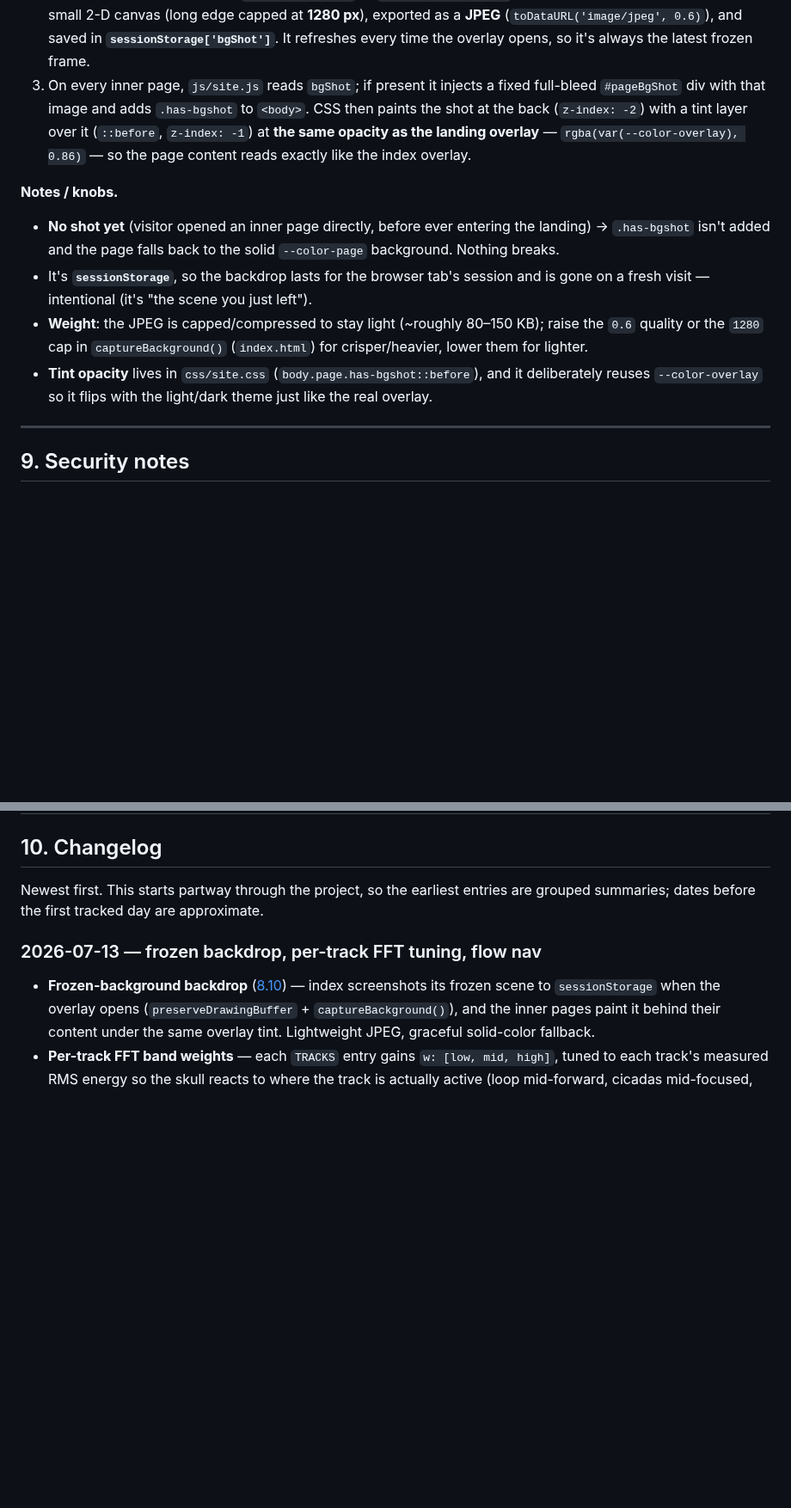
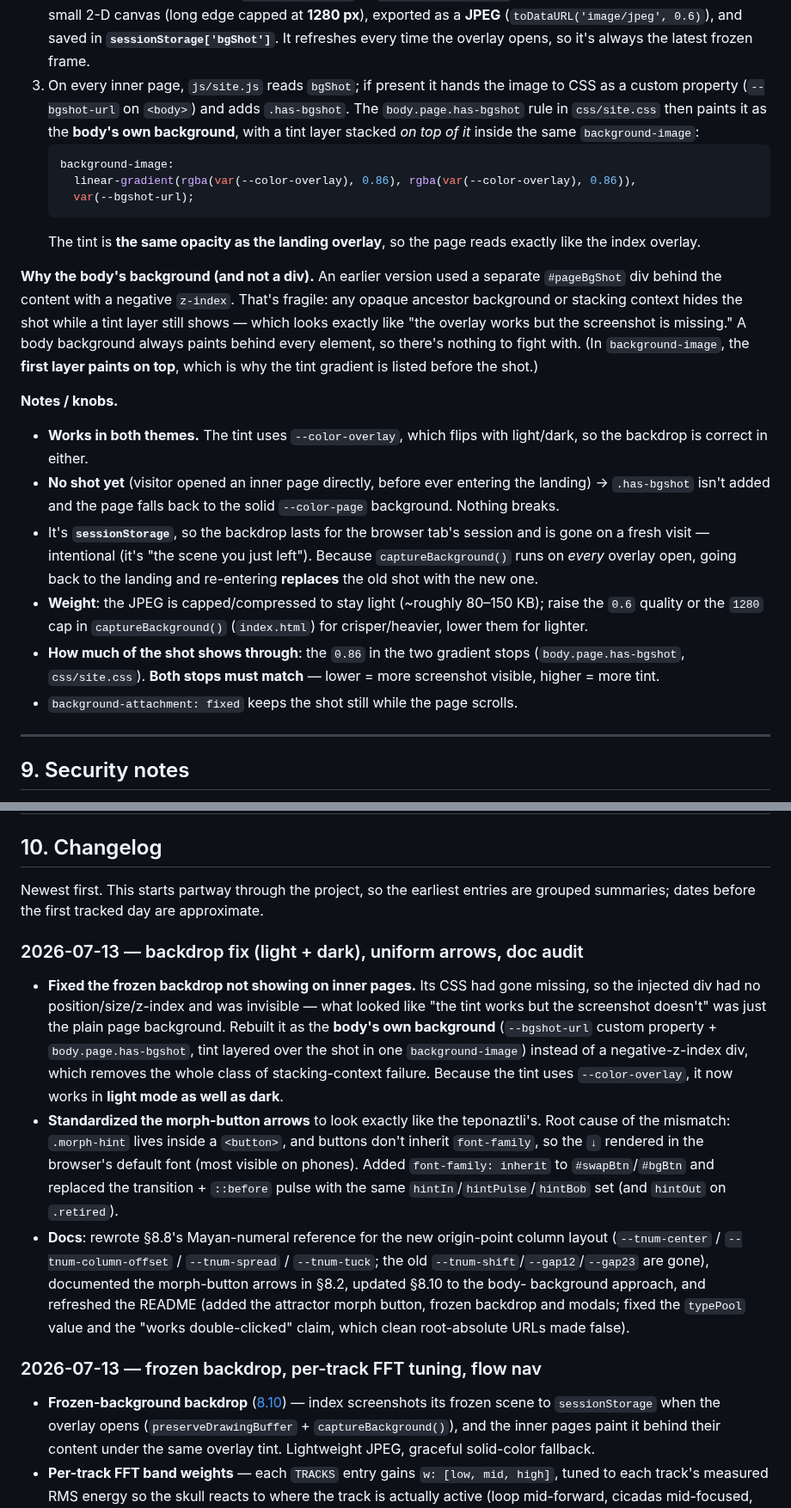
Before and after one commit to elpartario/jehernandez.site, a Markdown page: DOCUMENTATION.md, 2 parts joined by grey strips. Shown at 86% size. Drawn GitHub-style; blank space fills up the shorter version.

````diff
--- a/DOCUMENTATION.md
+++ b/DOCUMENTATION.md
@@ -1762,25 +1786,44 @@ the canvas-index overlay — so the whole site feels like one continuous surface
    **1280 px**), exported as a **JPEG** (`toDataURL('image/jpeg', 0.6)`), and
    saved in **`sessionStorage['bgShot']`**. It refreshes every time the overlay
    opens, so it's always the latest frozen frame.
-3. On every inner page, `js/site.js` reads `bgShot`; if present it injects a
-   fixed full-bleed `#pageBgShot` div with that image and adds `.has-bgshot` to
-   `<body>`. CSS then paints the shot at the back (`z-index: -2`) with a tint
-   layer over it (`::before`, `z-index: -1`) at **the same opacity as the
-   landing overlay** — `rgba(var(--color-overlay), 0.86)` — so the page content
-   reads exactly like the index overlay.
+3. On every inner page, `js/site.js` reads `bgShot`; if present it hands the
+   image to CSS as a custom property (`--bgshot-url` on `<body>`) and adds
+   `.has-bgshot`. The `body.page.has-bgshot` rule in `css/site.css` then paints
+   it as the **body's own background**, with a tint layer stacked *on top of it*
+   inside the same `background-image`:
+   ```css
+   background-image:
+     linear-gradient(rgba(var(--color-overlay), 0.86), rgba(var(--color-overlay), 0.86)),
+     var(--bgshot-url);
+   ```
+   The tint is **the same opacity as the landing overlay**, so the page reads
+   exactly like the index overlay.
+
+**Why the body's background (and not a div).** An earlier version used a
+separate `#pageBgShot` div behind the content with a negative `z-index`. That's
+fragile: any opaque ancestor background or stacking context hides the shot while
+a tint layer still shows — which looks exactly like "the overlay works but the
+screenshot is missing." A body background always paints behind every element, so
+there's nothing to fight with. (In `background-image`, the **first layer paints
+on top**, which is why the tint gradient is listed before the shot.)
 
 **Notes / knobs.**
+- **Works in both themes.** The tint uses `--color-overlay`, which flips with
+  light/dark, so the backdrop is correct in either.
 - **No shot yet** (visitor opened an inner page directly, before ever entering
   the landing) → `.has-bgshot` isn't added and the page falls back to the solid
   `--color-page` background. Nothing breaks.
 - It's **`sessionStorage`**, so the backdrop lasts for the browser tab's session
   and is gone on a fresh visit — intentional (it's "the scene you just left").
+  Because `captureBackground()` runs on *every* overlay open, going back to the
+  landing and re-entering **replaces** the old shot with the new one.
 - **Weight**: the JPEG is capped/compressed to stay light (~roughly 80–150 KB);
   raise the `0.6` quality or the `1280` cap in `captureBackground()`
   (`index.html`) for crisper/heavier, lower them for lighter.
-- **Tint opacity** lives in `css/site.css` (`body.page.has-bgshot::before`), and
-  it deliberately reuses `--color-overlay` so it flips with the light/dark theme
-  just like the real overlay.
+- **How much of the shot shows through**: the `0.86` in the two gradient stops
+  (`body.page.has-bgshot`, `css/site.css`). **Both stops must match** — lower =
+  more screenshot visible, higher = more tint.
+- `background-attachment: fixed` keeps the shot still while the page scrolls.
 
 ---
 
@@ -1827,6 +1870,30 @@ What's already in place:
 
 Newest first. This starts partway through the project, so the earliest entries
 are grouped summaries; dates before the first tracked day are approximate.
+
+### 2026-07-13 — backdrop fix (light + dark), uniform arrows, doc audit
+- **Fixed the frozen backdrop not showing on inner pages.** Its CSS had gone
+  missing, so the injected div had no position/size/z-index and was invisible —
+  what looked like "the tint works but the screenshot doesn't" was just the
+  plain page background. Rebuilt it as the **body's own background**
+  (`--bgshot-url` custom property + `body.page.has-bgshot`, tint layered over
+  the shot in one `background-image`) instead of a negative-z-index div, which
+  removes the whole class of stacking-context failure. Because the tint uses
+  `--color-overlay`, it now works in **light mode as well as dark**.
+- **Standardized the morph-button arrows** to look exactly like the
+  teponaztli's. Root cause of the mismatch: `.morph-hint` lives inside a
+  `<button>`, and buttons don't inherit `font-family`, so the `↓` rendered in
+  the browser's default font (most visible on phones). Added
+  `font-family: inherit` to `#swapBtn`/`#bgBtn` and replaced the
+  transition + `::before` pulse with the same `hintIn`/`hintPulse`/`hintBob`
+  set (and `hintOut` on `.retired`).
+- **Docs**: rewrote §8.8's Mayan-numeral reference for the new origin-point
+  column layout (`--tnum-center` / `--tnum-column-offset` / `--tnum-spread` /
+  `--tnum-tuck`; the old `--tnum-shift`/`--gap12`/`--gap23` are gone),
+  documented the morph-button arrows in §8.2, updated §8.10 to the body-
+  background approach, and refreshed the README (added the attractor morph
+  button, frozen backdrop and modals; fixed the `typePool` value and the
+  "works double-clicked" claim, which clean root-absolute URLs made false).
 
 ### 2026-07-13 — frozen backdrop, per-track FFT tuning, flow nav
 - **Frozen-background backdrop** ([8.10](#810-the-frozen-background-backdrop-inner-pages))
````
Also changed, not shown: other parts of DOCUMENTATION.md (+62 -38 lines), README.md (+23 -4 lines).
